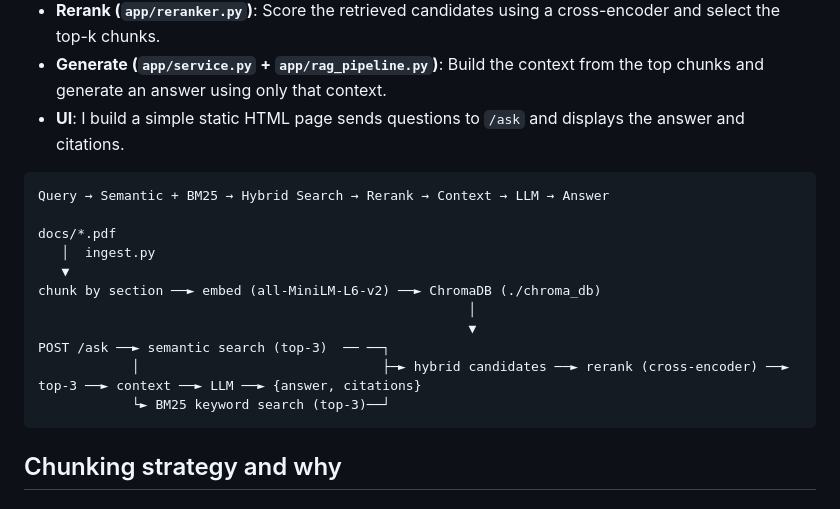
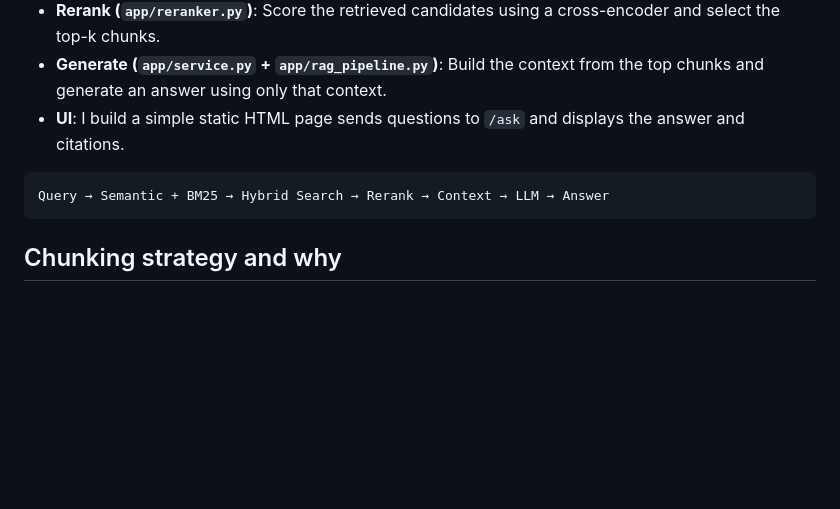
Before and after one commit to Shoukhin1803078/reneta_ai_task, a Markdown page: DESIGN.md, the part around the change. Rendered like a GitHub page; blank space fills up the shorter version.

````diff
--- a/DESIGN.md
+++ b/DESIGN.md
@@ -17,19 +17,8 @@ I implemented the query flow as a LangGraph state graph in app/rag_pipeline.py.
 - **Generate (`app/service.py` + `app/rag_pipeline.py`)**: Build the context from the top chunks and generate an answer using only that context.
 - **UI**: I build a simple static HTML page sends questions to `/ask` and displays the answer and citations.
 
-
 ```
 Query → Semantic + BM25 → Hybrid Search → Rerank → Context → LLM → Answer
-
-docs/*.pdf
-   │  ingest.py
-   ▼
-chunk by section ──► embed (all-MiniLM-L6-v2) ──► ChromaDB (./chroma_db)
-                                                       │
-                                                       ▼
-POST /ask ──► semantic search (top-3)  ── ──┐
-            │                               ├─► hybrid candidates ──► rerank (cross-encoder) ──► top-3 ──► context ──► LLM ──► {answer, citations}
-            └► BM25 keyword search (top-3)──┘
 ```
 
 
````
